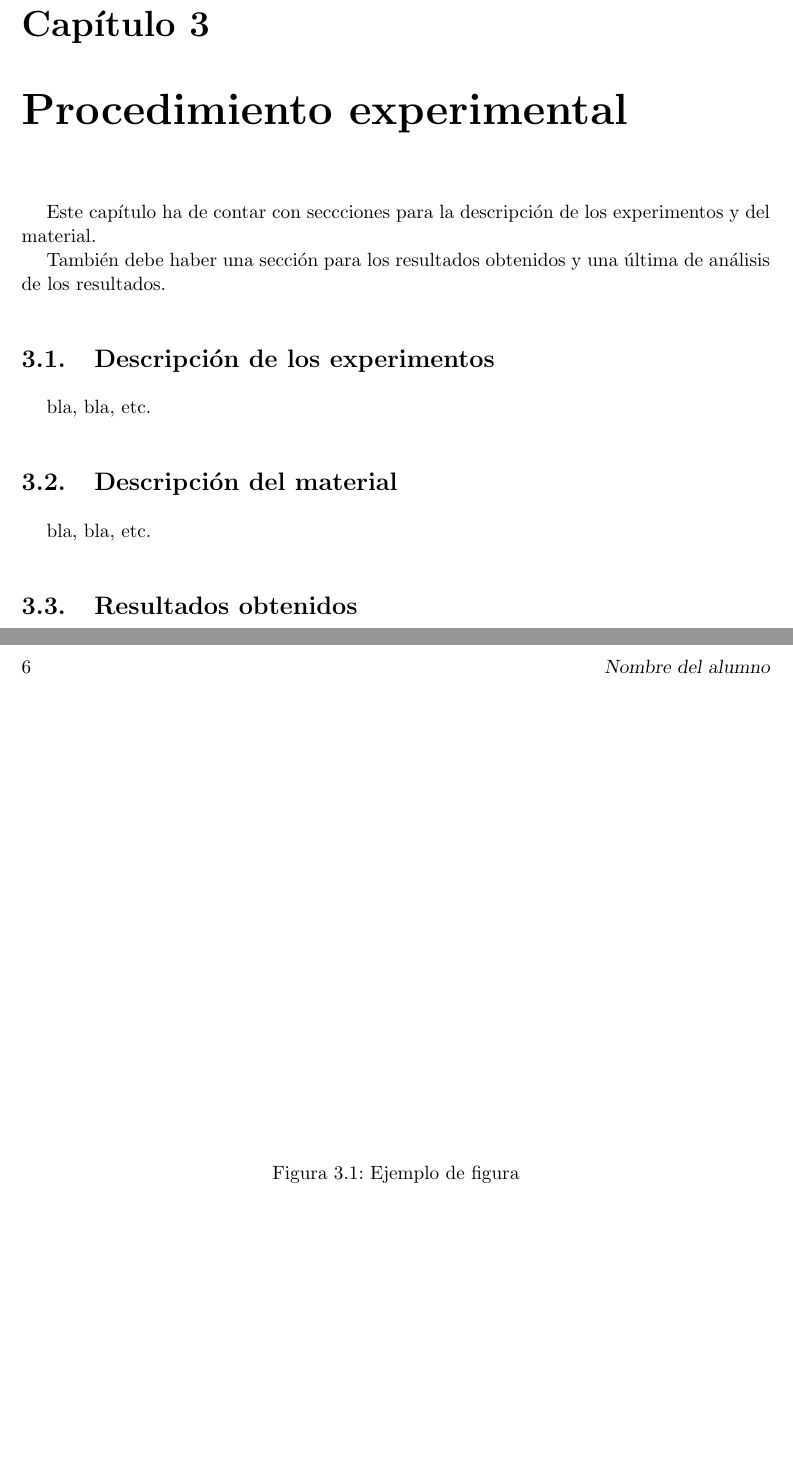
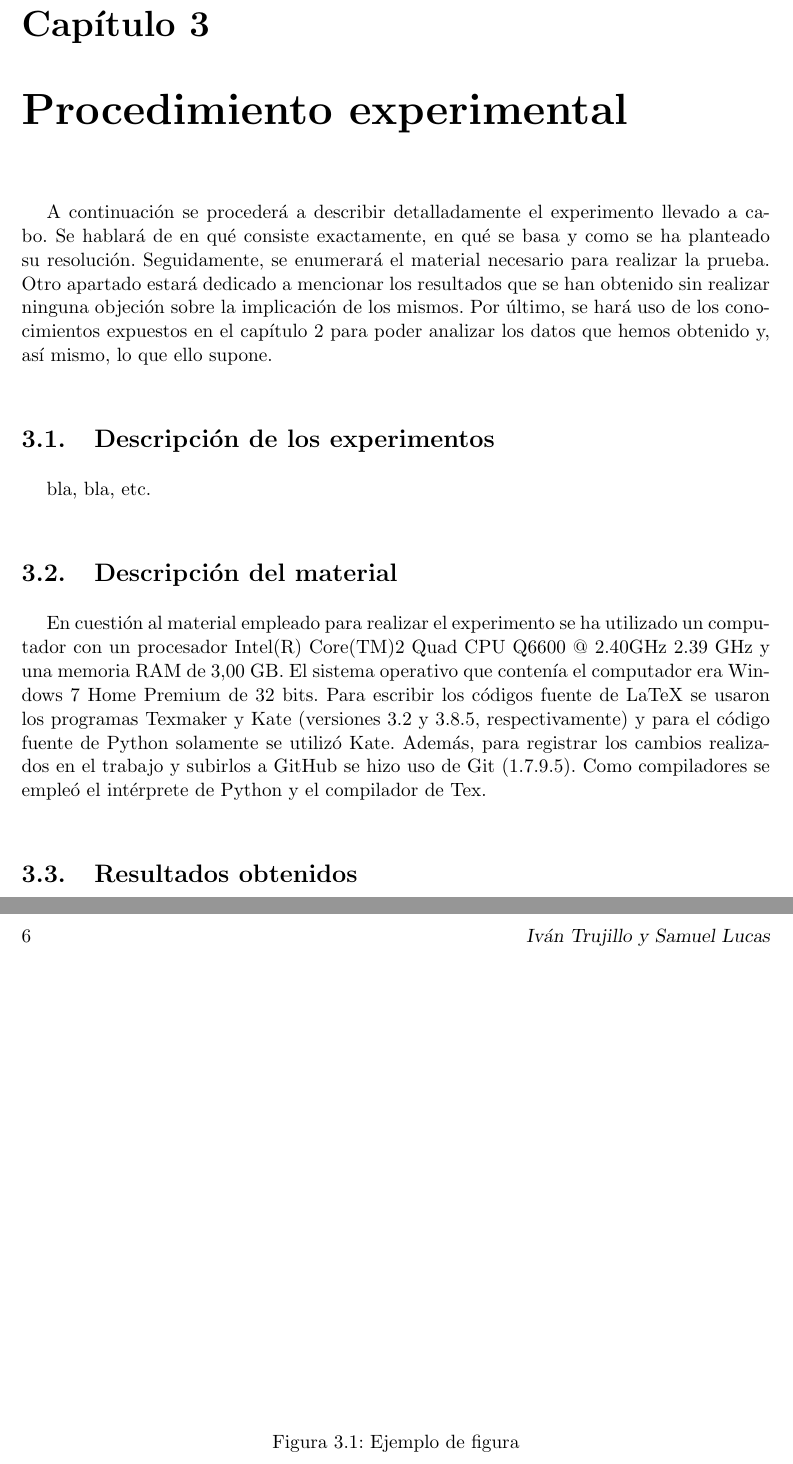
Before and after one commit to alu0100780314/grupo2J, a LaTeX document (memte.tex, which reads mem/tex/cap3.tex): two parts of pages 13 and 14 of 19, joined at a grey line, cut so that both start at the same text, the shorter picture padded with empty space. Compiled offline with pdfLaTeX; the source files are stored in an older character set and shown here as Unicode.

Commit message:
Se han corregido más fallos y se ha comenzado a desarrollar el capítulo 3.

```diff
--- a/mem/tex/cap3.tex
+++ b/mem/tex/cap3.tex
@@ -2,11 +2,13 @@
 % Chapter 3: Procedimiento experimental
 %%%%%%%%%%%%%%%%%%%%%%%%%%%%%%%%%%%%%%%%%%%%%%%%%%%%%%%%%%%%%%%%%%%%%%%%%%%%%%%
 
-Este capítulo ha de contar con seccciones para la descripción de los experimentos
-y del material.
-
-También debe haber una sección para los resultados obtenidos y una última de
-análisis de los resultados.
+  A continuación se procederá a describir detalladamente el experimento llevado a cabo.
+Se hablará de en qué consiste exactamente, en qué se basa y como se ha planteado su
+resolución. Seguidamente, se enumerará el material necesario para realizar la prueba.
+Otro apartado estará dedicado a mencionar los resultados que se han obtenido sin realizar
+ninguna objeción sobre la implicación de los mismos. Por último, se hará uso de los
+conocimientos expuestos en el capítulo 2 para poder analizar los datos que hemos
+obtenido y, así mismo, lo que ello supone.
 
 %++++++++++++++++++++++++++++++++++++++++++++++++++++++++++++++++++++++++++++++
 \section{Descripción de los experimentos}
@@ -17,9 +19,14 @@ bla, bla, etc.
 %++++++++++++++++++++++++++++++++++++++++++++++++++++++++++++++++++++++++++++++
 \section{Descripción del material}
 \label{3:sec:2}
-
-bla, bla, etc.
-
+  En cuestión al material empleado para realizar el experimento se ha utilizado un
+computador con un procesador Intel(R) Core(TM)2 Quad CPU Q6600 @ 2.40GHz 2.39 GHz y
+una memoria RAM de 3,00 GB. El sistema operativo que contenía el computador era
+Windows 7 Home Premium de 32 bits. Para escribir los códigos fuente de LaTeX se
+usaron los programas Texmaker y Kate (versiones 3.2 y 3.8.5, respectivamente) y para
+el código fuente de Python solamente se utilizó Kate. Además, para registrar los cambios
+realizados en el trabajo y subirlos a GitHub se hizo uso de Git (1.7.9.5). Como
+compiladores se empleó el intérprete de Python y el compilador de Tex.
 
 %++++++++++++++++++++++++++++++++++++++++++++++++++++++++++++++++++++++++++++++
 \section{Resultados obtenidos}
```
Also changed, not shown: memte.tex (+3 -3 lines), memte.pdf, memte.ps, 4 other files.
